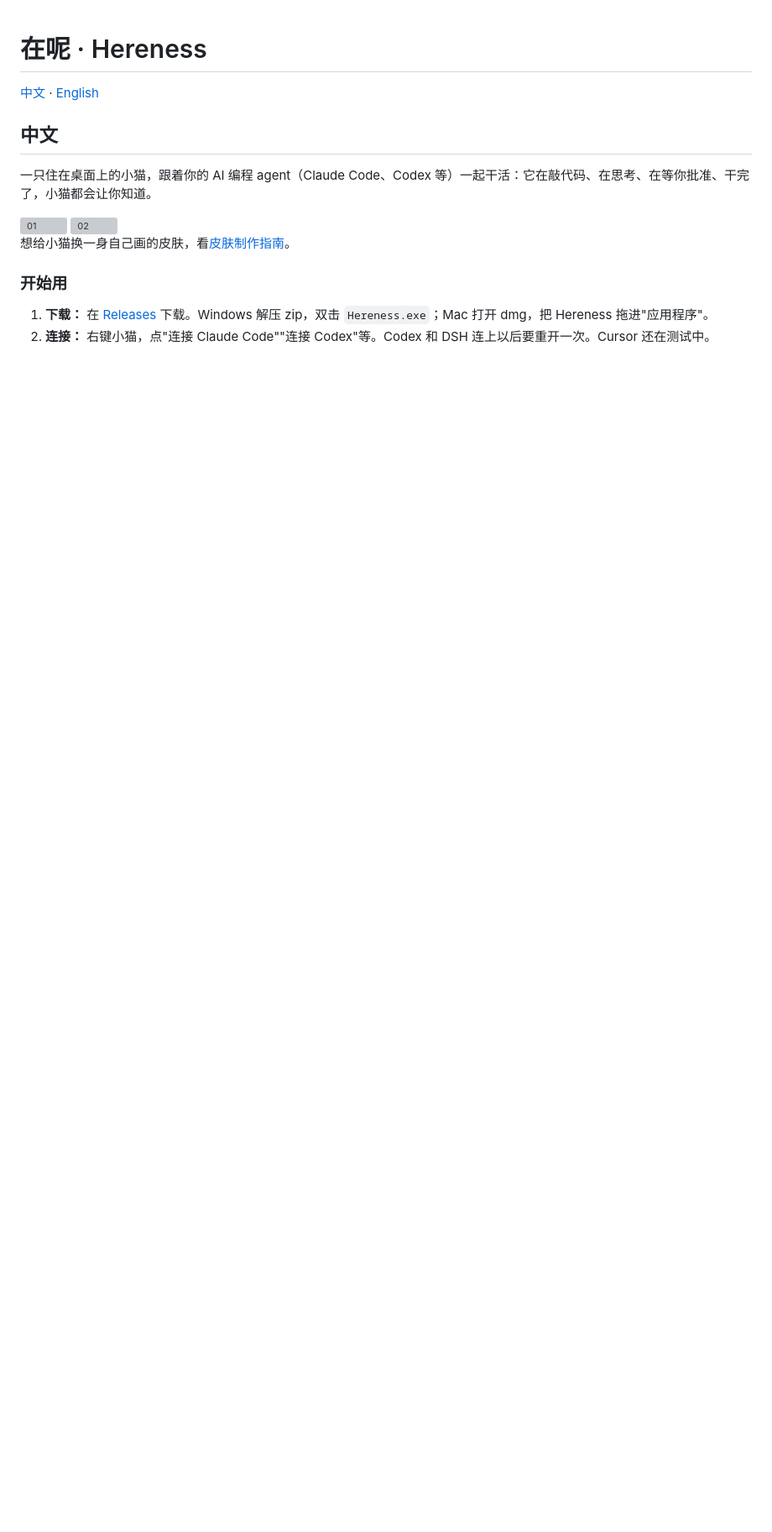
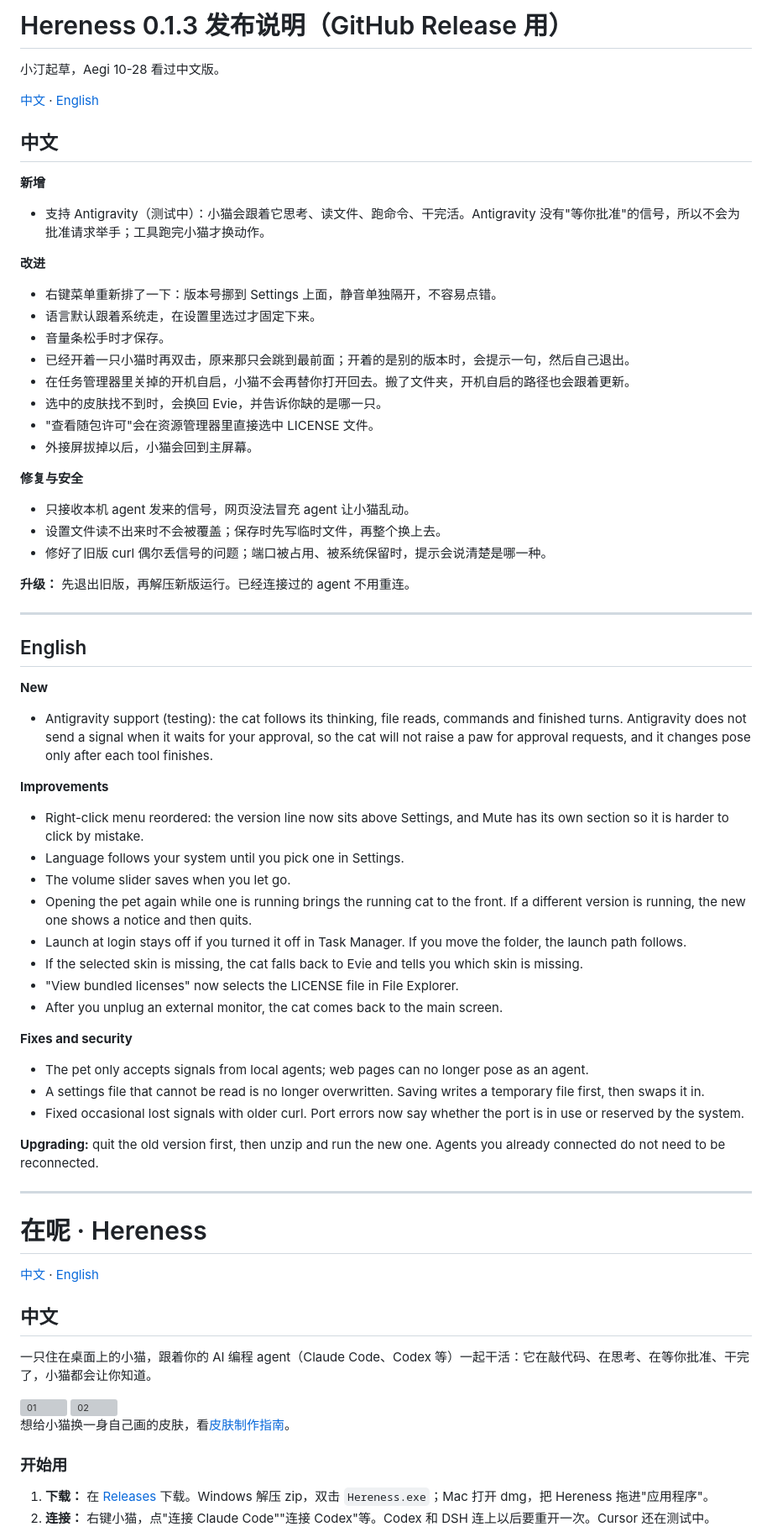
Before and after one commit to aegithalosss/hereness, a Markdown page: README.md, the part around the change. Shown at 84% size. GitHub-like rendering; blank space fills up the shorter version; grey boxes are pictures that could not be loaded.

Commit message:
Update README.md
Hereness 0.1.3: Antigravity support, safer receiver and settings files

```diff
--- a/README.md
+++ b/README.md
@@ -1,3 +1,64 @@
+# Hereness 0.1.3 发布说明（GitHub Release 用）
+
+小汀起草，Aegi 10-28 看过中文版。
+
+[中文](#中文) · [English](#english)
+
+## 中文
+
+**新增**
+
+- 支持 Antigravity（测试中）：小猫会跟着它思考、读文件、跑命令、干完活。Antigravity 没有"等你批准"的信号，所以不会为批准请求举手；工具跑完小猫才换动作。
+
+**改进**
+
+- 右键菜单重新排了一下：版本号挪到 Settings 上面，静音单独隔开，不容易点错。
+- 语言默认跟着系统走，在设置里选过才固定下来。
+- 音量条松手时才保存。
+- 已经开着一只小猫时再双击，原来那只会跳到最前面；开着的是别的版本时，会提示一句，然后自己退出。
+- 在任务管理器里关掉的开机自启，小猫不会再替你打开回去。搬了文件夹，开机自启的路径也会跟着更新。
+- 选中的皮肤找不到时，会换回 Evie，并告诉你缺的是哪一只。
+- "查看随包许可"会在资源管理器里直接选中 LICENSE 文件。
+- 外接屏拔掉以后，小猫会回到主屏幕。
+
+**修复与安全**
+
+- 只接收本机 agent 发来的信号，网页没法冒充 agent 让小猫乱动。
+- 设置文件读不出来时不会被覆盖；保存时先写临时文件，再整个换上去。
+- 修好了旧版 curl 偶尔丢信号的问题；端口被占用、被系统保留时，提示会说清楚是哪一种。
+
+**升级：** 先退出旧版，再解压新版运行。已经连接过的 agent 不用重连。
+
+---
+
+## English
+
+**New**
+
+- Antigravity support (testing): the cat follows its thinking, file reads, commands and finished turns. Antigravity does not send a signal when it waits for your approval, so the cat will not raise a paw for approval requests, and it changes pose only after each tool finishes.
+
+**Improvements**
+
+- Right-click menu reordered: the version line now sits above Settings, and Mute has its own section so it is harder to click by mistake.
+- Language follows your system until you pick one in Settings.
+- The volume slider saves when you let go.
+- Opening the pet again while one is running brings the running cat to the front. If a different version is running, the new one shows a notice and then quits.
+- Launch at login stays off if you turned it off in Task Manager. If you move the folder, the launch path follows.
+- If the selected skin is missing, the cat falls back to Evie and tells you which skin is missing.
+- "View bundled licenses" now selects the LICENSE file in File Explorer.
+- After you unplug an external monitor, the cat comes back to the main screen.
+
+**Fixes and security**
+
+- The pet only accepts signals from local agents; web pages can no longer pose as an agent.
+- A settings file that cannot be read is no longer overwritten. Saving writes a temporary file first, then swaps it in.
+- Fixed occasional lost signals with older curl. Port errors now say whether the port is in use or reserved by the system.
+
+**Upgrading:** quit the old version first, then unzip and run the new one. Agents you already connected do not need to be reconnected.
+
+---
+
+
 # 在呢 · Hereness
 
 [中文](#中文) · [English](#english)
```
